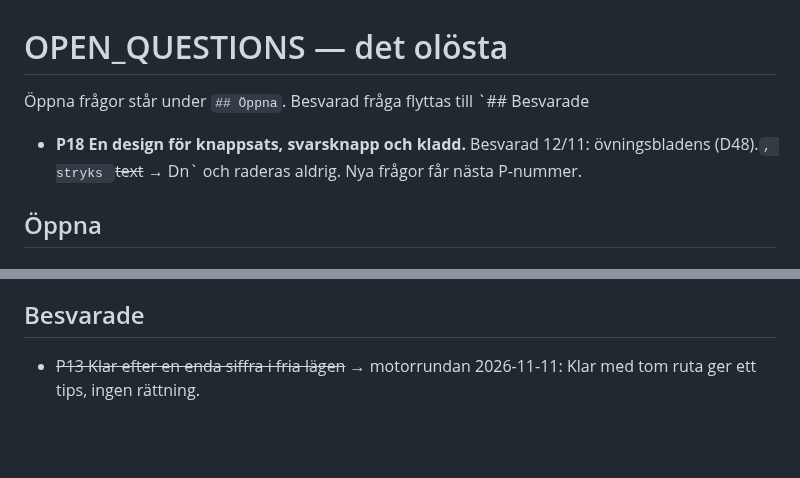
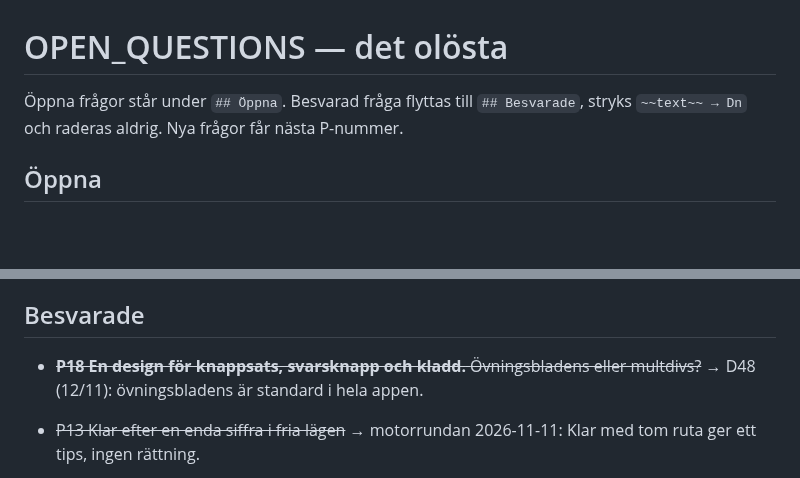
Before and after one commit to Byggbiten/multiplay2, a Markdown page: .project-context/OPEN_QUESTIONS.md, 2 parts joined by grey strips. GitHub-like rendering; blank space fills up the shorter version.

Commit message:
docs: P18 flyttad till Besvarade på rätt plats
Co-Authored-By: Claude Opus 5.5 <noreply@anthropic.com>

```diff
--- a/.project-context/OPEN_QUESTIONS.md
+++ b/.project-context/OPEN_QUESTIONS.md
@@ -1,8 +1,6 @@
 # OPEN_QUESTIONS — det olösta
 
-Öppna frågor står under `## Öppna`. Besvarad fråga flyttas till `## Besvarade
-
-- **P18 En design för knappsats, svarsknapp och kladd.** Besvarad 12/11: övningsbladens (D48).`, stryks `~~text~~ → Dn` och raderas
+Öppna frågor står under `## Öppna`. Besvarad fråga flyttas till `## Besvarade`, stryks `~~text~~ → Dn` och raderas
 aldrig. Nya frågor får nästa P-nummer.
 
 ## Öppna
@@ -49,6 +47,9 @@ aldrig. Nya frågor får nästa P-nummer.
   nollorna vid ensiffrig faktor. Öppet: ska appen sätta den också?
 ## Besvarade
 
+- ~~**P18 En design för knappsats, svarsknapp och kladd.** Övningsbladens eller multdivs?~~ → D48 (12/11):
+  övningsbladens är standard i hela appen.
+
 - ~~P13 Klar efter en enda siffra i fria lägen~~ → motorrundan 2026-11-11: Klar med tom ruta ger ett tips, ingen rättning.
 
 - ~~P15 Delrader i Räkna själv?~~ → D41 ✎ (rad 1, rad 2 med den grå nollan och summan även i Räkna själv vid tvåsiffrig faktor).
```
